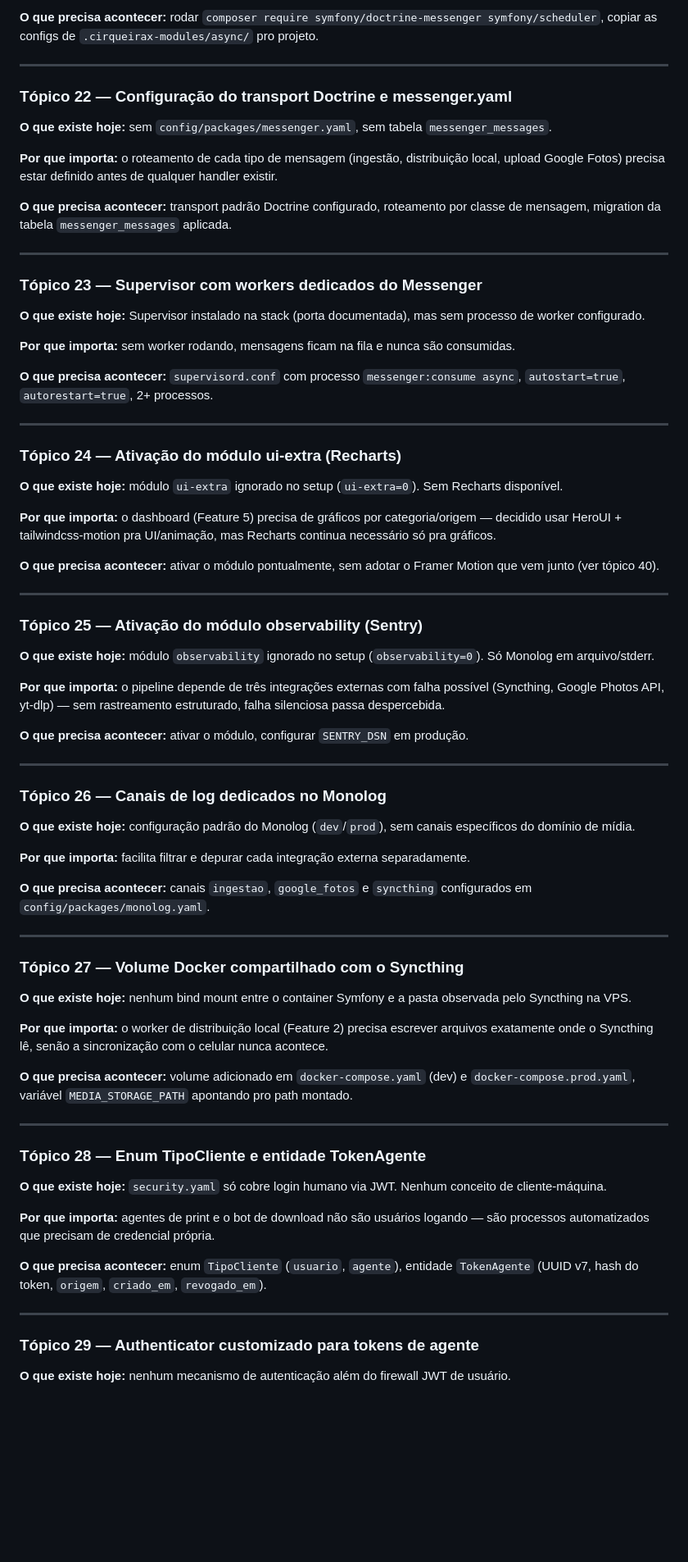
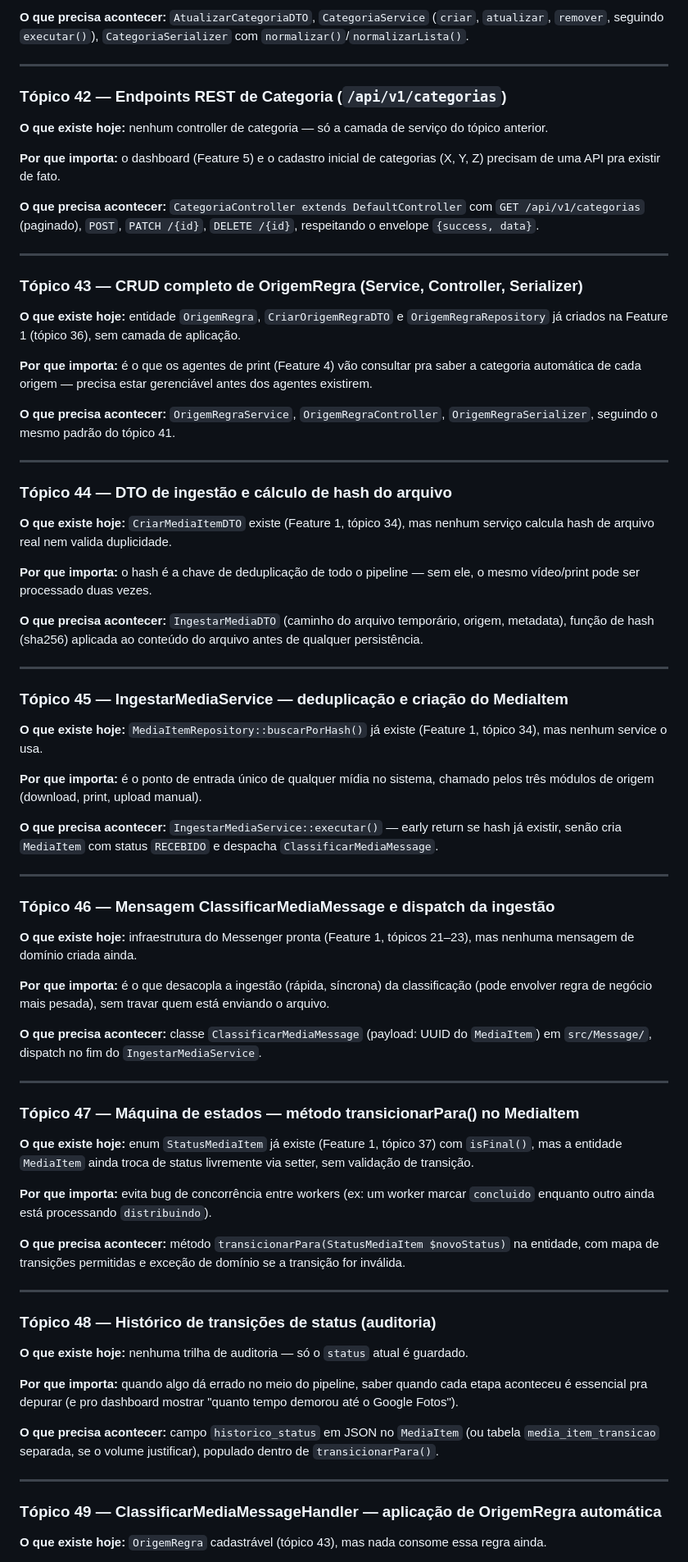
Before and after one commit to GabrielCirqueira/CirqueiraX, a Markdown page: ROADMAP.md, the part around one of its changes. Shown at 82% size. Drawn GitHub-style; blank space fills up the shorter version.

```diff
--- a/ROADMAP.md
+++ b/ROADMAP.md
@@ -70,79 +70,79 @@
 
-**O que precisa acontecer:** rodar `composer require symfony/doctrine-messenger symfony/scheduler`, copiar as configs de `.cirqueirax-modules/async/` pro projeto.
+**O que precisa acontecer:** `AtualizarCategoriaDTO`, `CategoriaService` (`criar`, `atualizar`, `remover`, seguindo `executar()`), `CategoriaSerializer` com `normalizar()`/`normalizarLista()`.
 
 ---
 
-### Tópico 22 — Configuração do transport Doctrine e messenger.yaml
+### Tópico 42 — Endpoints REST de Categoria (`/api/v1/categorias`)
 
-**O que existe hoje:** sem `config/packages/messenger.yaml`, sem tabela `messenger_messages`.
+**O que existe hoje:** nenhum controller de categoria — só a camada de serviço do tópico anterior.
 
-**Por que importa:** o roteamento de cada tipo de mensagem (ingestão, distribuição local, upload Google Fotos) precisa estar definido antes de qualquer handler existir.
+**Por que importa:** o dashboard (Feature 5) e o cadastro inicial de categorias (X, Y, Z) precisam de uma API pra existir de fato.
 
-**O que precisa acontecer:** transport padrão Doctrine configurado, roteamento por classe de mensagem, migration da tabela `messenger_messages` aplicada.
+**O que precisa acontecer:** `CategoriaController extends DefaultController` com `GET /api/v1/categorias` (paginado), `POST`, `PATCH /{id}`, `DELETE /{id}`, respeitando o envelope `{success, data}`.
 
 ---
 
-### Tópico 23 — Supervisor com workers dedicados do Messenger
+### Tópico 43 — CRUD completo de OrigemRegra (Service, Controller, Serializer)
 
-**O que existe hoje:** Supervisor instalado na stack (porta documentada), mas sem processo de worker configurado.
+**O que existe hoje:** entidade `OrigemRegra`, `CriarOrigemRegraDTO` e `OrigemRegraRepository` já criados na Feature 1 (tópico 36), sem camada de aplicação.
 
-**Por que importa:** sem worker rodando, mensagens ficam na fila e nunca são consumidas.
+**Por que importa:** é o que os agentes de print (Feature 4) vão consultar pra saber a categoria automática de cada origem — precisa estar gerenciável antes dos agentes existirem.
 
-**O que precisa acontecer:** `supervisord.conf` com processo `messenger:consume async`, `autostart=true`, `autorestart=true`, 2+ processos.
+**O que precisa acontecer:** `OrigemRegraService`, `OrigemRegraController`, `OrigemRegraSerializer`, seguindo o mesmo padrão do tópico 41.
 
 ---
 
-### Tópico 24 — Ativação do módulo ui-extra (Recharts)
+### Tópico 44 — DTO de ingestão e cálculo de hash do arquivo
 
-**O que existe hoje:** módulo `ui-extra` ignorado no setup (`ui-extra=0`). Sem Recharts disponível.
+**O que existe hoje:** `CriarMediaItemDTO` existe (Feature 1, tópico 34), mas nenhum serviço calcula hash de arquivo real nem valida duplicidade.
 
-**Por que importa:** o dashboard (Feature 5) precisa de gráficos por categoria/origem — decidido usar HeroUI + tailwindcss-motion pra UI/animação, mas Recharts continua necessário só pra gráficos.
+**Por que importa:** o hash é a chave de deduplicação de todo o pipeline — sem ele, o mesmo vídeo/print pode ser processado duas vezes.
 
-**O que precisa acontecer:** ativar o módulo pontualmente, sem adotar o Framer Motion que vem junto (ver tópico 40).
+**O que precisa acontecer:** `IngestarMediaDTO` (caminho do arquivo temporário, origem, metadata), função de hash (sha256) aplicada ao conteúdo do arquivo antes de qualquer persistência.
 
 ---
 
-### Tópico 25 — Ativação do módulo observability (Sentry)
+### Tópico 45 — IngestarMediaService — deduplicação e criação do MediaItem
 
-**O que existe hoje:** módulo `observability` ignorado no setup (`observability=0`). Só Monolog em arquivo/stderr.
+**O que existe hoje:** `MediaItemRepository::buscarPorHash()` já existe (Feature 1, tópico 34), mas nenhum service o usa.
 
-**Por que importa:** o pipeline depende de três integrações externas com falha possível (Syncthing, Google Photos API, yt-dlp) — sem rastreamento estruturado, falha silenciosa passa despercebida.
+**Por que importa:** é o ponto de entrada único de qualquer mídia no sistema, chamado pelos três módulos de origem (download, print, upload manual).
 
-**O que precisa acontecer:** ativar o módulo, configurar `SENTRY_DSN` em produção.
+**O que precisa acontecer:** `IngestarMediaService::executar()` — early return se hash já existir, senão cria `MediaItem` com status `RECEBIDO` e despacha `ClassificarMediaMessage`.
 
 ---
 
-### Tópico 26 — Canais de log dedicados no Monolog
+### Tópico 46 — Mensagem ClassificarMediaMessage e dispatch da ingestão
 
-**O que existe hoje:** configuração padrão do Monolog (`dev`/`prod`), sem canais específicos do domínio de mídia.
+**O que existe hoje:** infraestrutura do Messenger pronta (Feature 1, tópicos 21–23), mas nenhuma mensagem de domínio criada ainda.
 
-**Por que importa:** facilita filtrar e depurar cada integração externa separadamente.
+**Por que importa:** é o que desacopla a ingestão (rápida, síncrona) da classificação (pode envolver regra de negócio mais pesada), sem travar quem está enviando o arquivo.
 
-**O que precisa acontecer:** canais `ingestao`, `google_fotos` e `syncthing` configurados em `config/packages/monolog.yaml`.
+**O que precisa acontecer:** classe `ClassificarMediaMessage` (payload: UUID do `MediaItem`) em `src/Message/`, dispatch no fim do `IngestarMediaService`.
 
 ---
 
-### Tópico 27 — Volume Docker compartilhado com o Syncthing
+### Tópico 47 — Máquina de estados — método transicionarPara() no MediaItem
 
-**O que existe hoje:** nenhum bind mount entre o container Symfony e a pasta observada pelo Syncthing na VPS.
+**O que existe hoje:** enum `StatusMediaItem` já existe (Feature 1, tópico 37) com `isFinal()`, mas a entidade `MediaItem` ainda troca de status livremente via setter, sem validação de transição.
 
-**Por que importa:** o worker de distribuição local (Feature 2) precisa escrever arquivos exatamente onde o Syncthing lê, senão a sincronização com o celular nunca acontece.
+**Por que importa:** evita bug de concorrência entre workers (ex: um worker marcar `concluido` enquanto outro ainda está processando `distribuindo`).
 
-**O que precisa acontecer:** volume adicionado em `docker-compose.yaml` (dev) e `docker-compose.prod.yaml`, variável `MEDIA_STORAGE_PATH` apontando pro path montado.
+**O que precisa acontecer:** método `transicionarPara(StatusMediaItem $novoStatus)` na entidade, com mapa de transições permitidas e exceção de domínio se a transição for inválida.
 
 ---
 
-### Tópico 28 — Enum TipoCliente e entidade TokenAgente
+### Tópico 48 — Histórico de transições de status (auditoria)
 
-**O que existe hoje:** `security.yaml` só cobre login humano via JWT. Nenhum conceito de cliente-máquina.
+**O que existe hoje:** nenhuma trilha de auditoria — só o `status` atual é guardado.
 
-**Por que importa:** agentes de print e o bot de download não são usuários logando — são processos automatizados que precisam de credencial própria.
+**Por que importa:** quando algo dá errado no meio do pipeline, saber quando cada etapa aconteceu é essencial pra depurar (e pro dashboard mostrar "quanto tempo demorou até o Google Fotos").
 
-**O que precisa acontecer:** enum `TipoCliente` (`usuario`, `agente`), entidade `TokenAgente` (UUID v7, hash do token, `origem`, `criado_em`, `revogado_em`).
+**O que precisa acontecer:** campo `historico_status` em JSON no `MediaItem` (ou tabela `media_item_transicao` separada, se o volume justificar), populado dentro de `transicionarPara()`.
 
 ---
 
-### Tópico 29 — Authenticator customizado para tokens de agente
+### Tópico 49 — ClassificarMediaMessageHandler — aplicação de OrigemRegra automática
 
-**O que existe hoje:** nenhum mecanismo de autenticação além do firewall JWT de usuário.
+**O que existe hoje:** `OrigemRegra` cadastrável (tópico 43), mas nada consome essa regra ainda.
 
```
Also changed, not shown: other parts of ROADMAP.md (+92 -92 lines), documentation/progresso/PROGRESSO_ROADMAP.md (+21 -0 lines), documentation/progresso/PROGRESSO_ROADMAP_3.md (added, +166 -0 lines).
